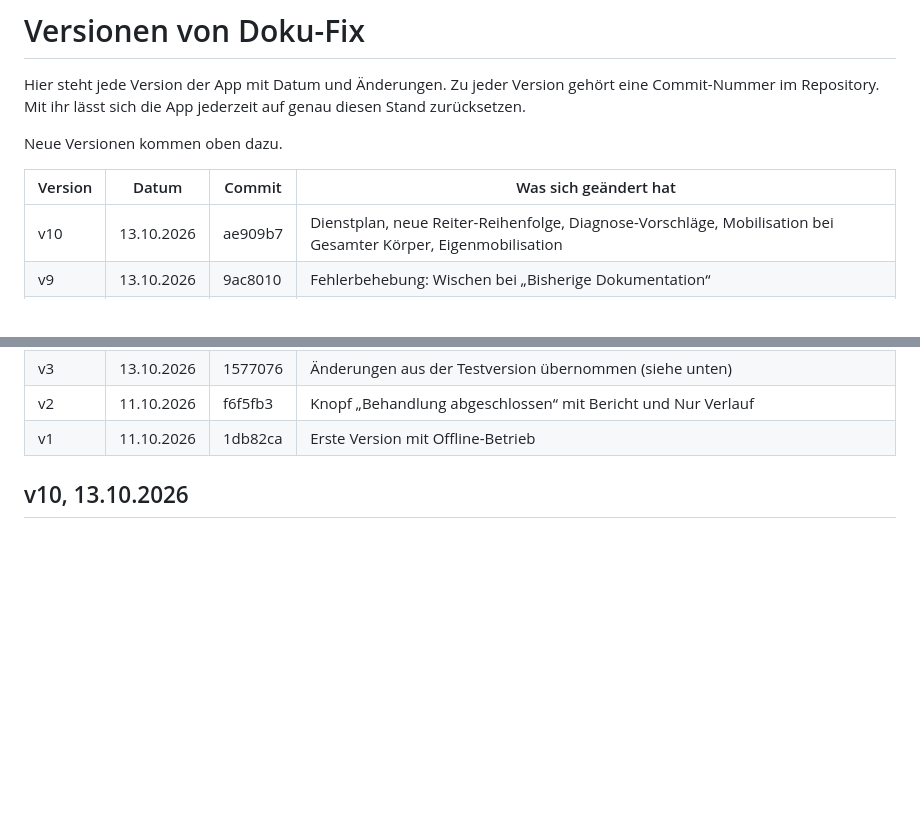
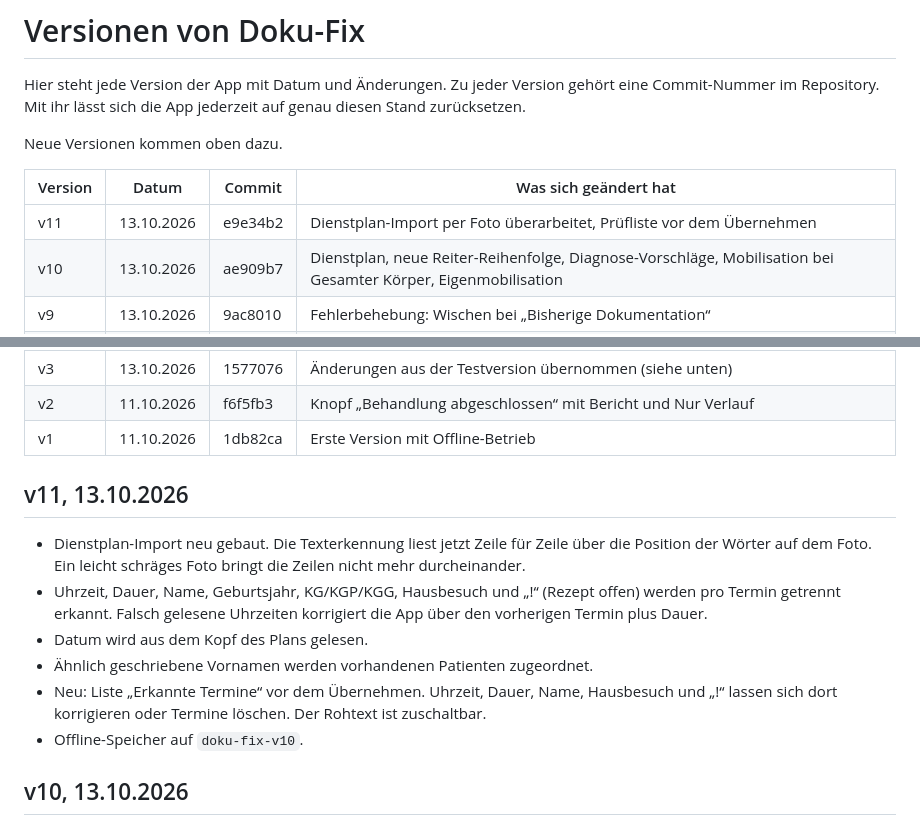
Before and after one commit to 8gcbdy8y5g-cyber/Doku-fix, a Markdown page: VERSIONEN.md, 2 parts joined by grey strips. GitHub-like rendering; blank space fills up the shorter version.

Commit message:
VERSIONEN: v11
Co-Authored-By: Claude Opus 5.5 <noreply@anthropic.com>
Claude-Session: https://claude.ai/code/session_016N2saweAZHP3949vQtJ4PT

```diff
--- a/VERSIONEN.md
+++ b/VERSIONEN.md
@@ -6,6 +6,7 @@ Neue Versionen kommen oben dazu.
 
 | Version | Datum | Commit | Was sich geändert hat |
 |---|---|---|---|
+| v11 | 13.10.2026 | e9e34b2 | Dienstplan-Import per Foto überarbeitet, Prüfliste vor dem Übernehmen |
 | v10 | 13.10.2026 | ae909b7 | Dienstplan, neue Reiter-Reihenfolge, Diagnose-Vorschläge, Mobilisation bei Gesamter Körper, Eigenmobilisation |
 | v9 | 13.10.2026 | 9ac8010 | Fehlerbehebung: Wischen bei „Bisherige Dokumentation“ |
 | v8 | 13.10.2026 | 0997cf9 | Übungssuche und Hausbesuche, Kurztext bei Einheiten, Wischen zwischen Seiten, Bisherige Dokumentation |
@@ -16,6 +17,15 @@ Neue Versionen kommen oben dazu.
 | v3 | 13.10.2026 | 1577076 | Änderungen aus der Testversion übernommen (siehe unten) |
 | v2 | 11.10.2026 | f6f5fb3 | Knopf „Behandlung abgeschlossen“ mit Bericht und Nur Verlauf |
 | v1 | 11.10.2026 | 1db82ca | Erste Version mit Offline-Betrieb |
+
+## v11, 13.10.2026
+
+- Dienstplan-Import neu gebaut. Die Texterkennung liest jetzt Zeile für Zeile über die Position der Wörter auf dem Foto. Ein leicht schräges Foto bringt die Zeilen nicht mehr durcheinander.
+- Uhrzeit, Dauer, Name, Geburtsjahr, KG/KGP/KGG, Hausbesuch und „!“ (Rezept offen) werden pro Termin getrennt erkannt. Falsch gelesene Uhrzeiten korrigiert die App über den vorherigen Termin plus Dauer.
+- Datum wird aus dem Kopf des Plans gelesen.
+- Ähnlich geschriebene Vornamen werden vorhandenen Patienten zugeordnet.
+- Neu: Liste „Erkannte Termine“ vor dem Übernehmen. Uhrzeit, Dauer, Name, Hausbesuch und „!“ lassen sich dort korrigieren oder Termine löschen. Der Rohtext ist zuschaltbar.
+- Offline-Speicher auf `doku-fix-v10`.
 
 ## v10, 13.10.2026
 
```
